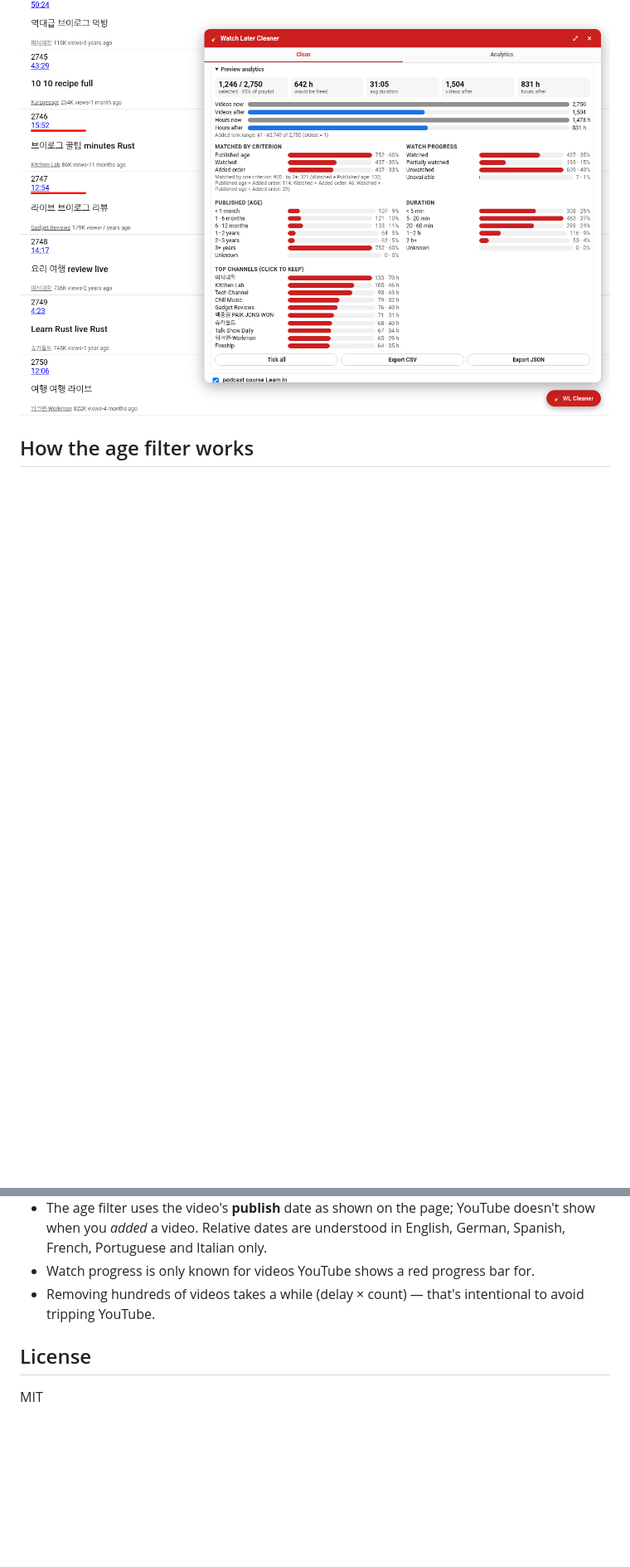
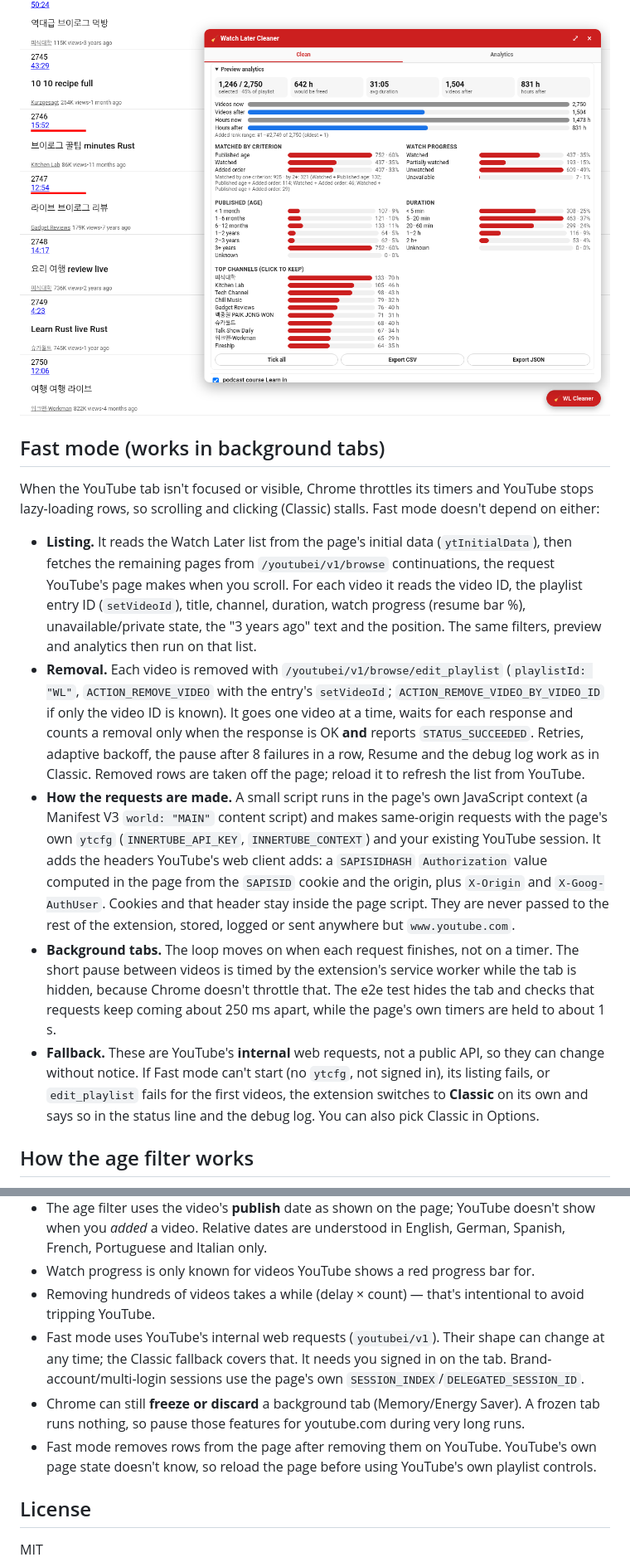
Before and after one commit to tidycommit/watch-later-cleaner, a Markdown page: README.md, 2 parts joined by grey strips. Shown: that part at 83% size. Rendered like a GitHub page; blank space fills up the shorter version.

```diff
--- a/README.md
+++ b/README.md
@@ -85,6 +93,32 @@ After **Preview** (dry run) on the Clean tab, a collapsible **Preview analytics*
 It updates live as you tick or untick rows (debounced, one pass), so it stays fast on 2,700+ items. Changing any setting clears the preview and hides the block.
 
 ![preview analytics](docs/preview-analytics.png)
+
+## Fast mode (works in background tabs)
+
+When the YouTube tab isn't focused or visible, Chrome throttles its timers and YouTube stops lazy-loading rows, so scrolling
+and clicking (Classic) stalls. Fast mode doesn't depend on either:
+
+- **Listing.** It reads the Watch Later list from the page's initial data (`ytInitialData`), then fetches the remaining pages
+  from `/youtubei/v1/browse` continuations, the request YouTube's page makes when you scroll. For each video it reads the video ID,
+  the playlist entry ID (`setVideoId`), title, channel, duration, watch progress (resume bar %), unavailable/private state,
+  the "3 years ago" text and the position. The same filters, preview and analytics then run on that list.
+- **Removal.** Each video is removed with `/youtubei/v1/browse/edit_playlist` (`playlistId: "WL"`, `ACTION_REMOVE_VIDEO` with
+  the entry's `setVideoId`; `ACTION_REMOVE_VIDEO_BY_VIDEO_ID` if only the video ID is known). It goes one video at a time, waits for
+  each response and counts a removal only when the response is OK **and** reports `STATUS_SUCCEEDED`. Retries, adaptive backoff,
+  the pause after 8 failures in a row, Resume and the debug log work as in Classic. Removed rows are taken off the page; reload it
+  to refresh the list from YouTube.
+- **How the requests are made.** A small script runs in the page's own JavaScript context (a Manifest V3 `world: "MAIN"` content
+  script) and makes same-origin requests with the page's own `ytcfg` (`INNERTUBE_API_KEY`, `INNERTUBE_CONTEXT`) and your existing
+  YouTube session. It adds the headers YouTube's web client adds: a `SAPISIDHASH` `Authorization` value computed in the page from the
+  `SAPISID` cookie and the origin, plus `X-Origin` and `X-Goog-AuthUser`. Cookies and that header stay inside the page script. They
+  are never passed to the rest of the extension, stored, logged or sent anywhere but `www.youtube.com`.
+- **Background tabs.** The loop moves on when each request finishes, not on a timer. The short pause between videos is timed by
+  the extension's service worker while the tab is hidden, because Chrome doesn't throttle that. The e2e test hides the tab and
+  checks that requests keep coming about 250 ms apart, while the page's own timers are held to about 1 s.
+- **Fallback.** These are YouTube's **internal** web requests, not a public API, so they can change without notice. If Fast mode
+  can't start (no `ytcfg`, not signed in), its listing fails, or `edit_playlist` fails for the first videos, the extension switches
+  to **Classic** on its own and says so in the status line and the debug log. You can also pick Classic in Options.
 
 ## How the age filter works
 
@@ -169,6 +211,12 @@ requests are blocked), so it never talks to YouTube.
   Relative dates are understood in English, German, Spanish, French, Portuguese and Italian only.
 - Watch progress is only known for videos YouTube shows a red progress bar for.
 - Removing hundreds of videos takes a while (delay × count) — that's intentional to avoid tripping YouTube.
+- Fast mode uses YouTube's internal web requests (`youtubei/v1`). Their shape can change at any time; the Classic fallback covers that.
+  It needs you signed in on the tab. Brand-account/multi-login sessions use the page's own `SESSION_INDEX`/`DELEGATED_SESSION_ID`.
+- Chrome can still **freeze or discard** a background tab (Memory/Energy Saver). A frozen tab runs nothing, so pause
+  those features for youtube.com during very long runs.
+- Fast mode removes rows from the page after removing them on YouTube. YouTube's own page state doesn't know, so reload the page
+  before using YouTube's own playlist controls.
 
 ## License
 
```
Also changed, not shown: other parts of README.md (+29 -13 lines), docs/fast-mode.png (added), 17 other files.
